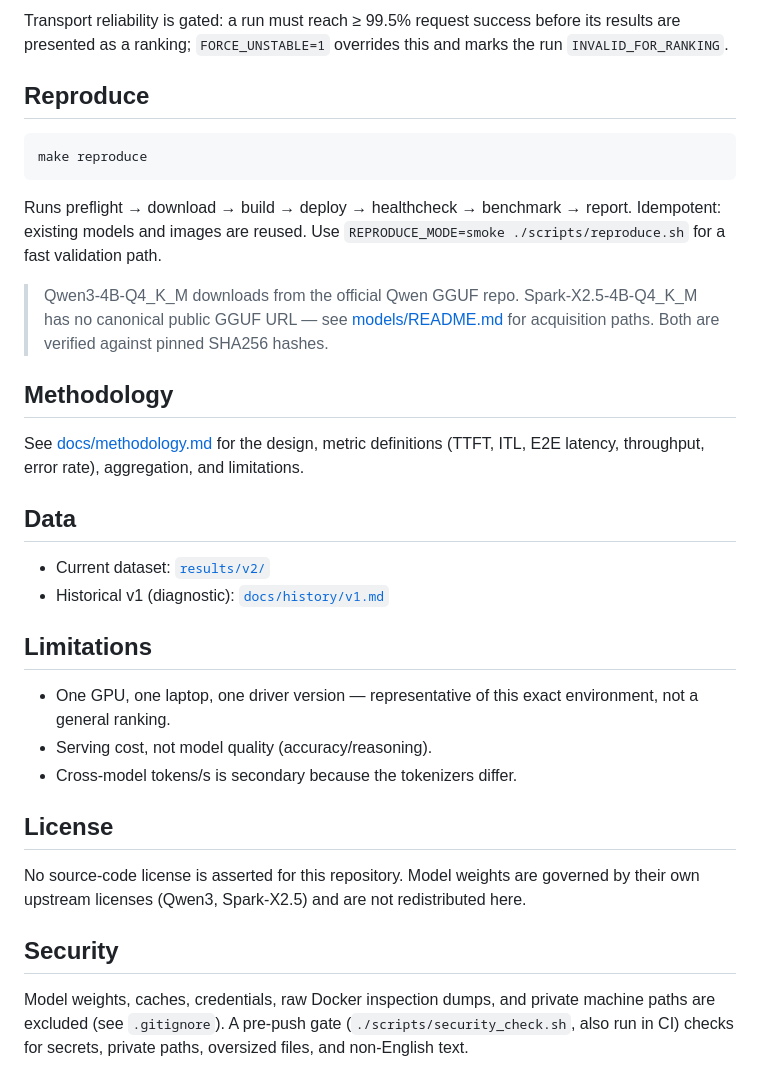
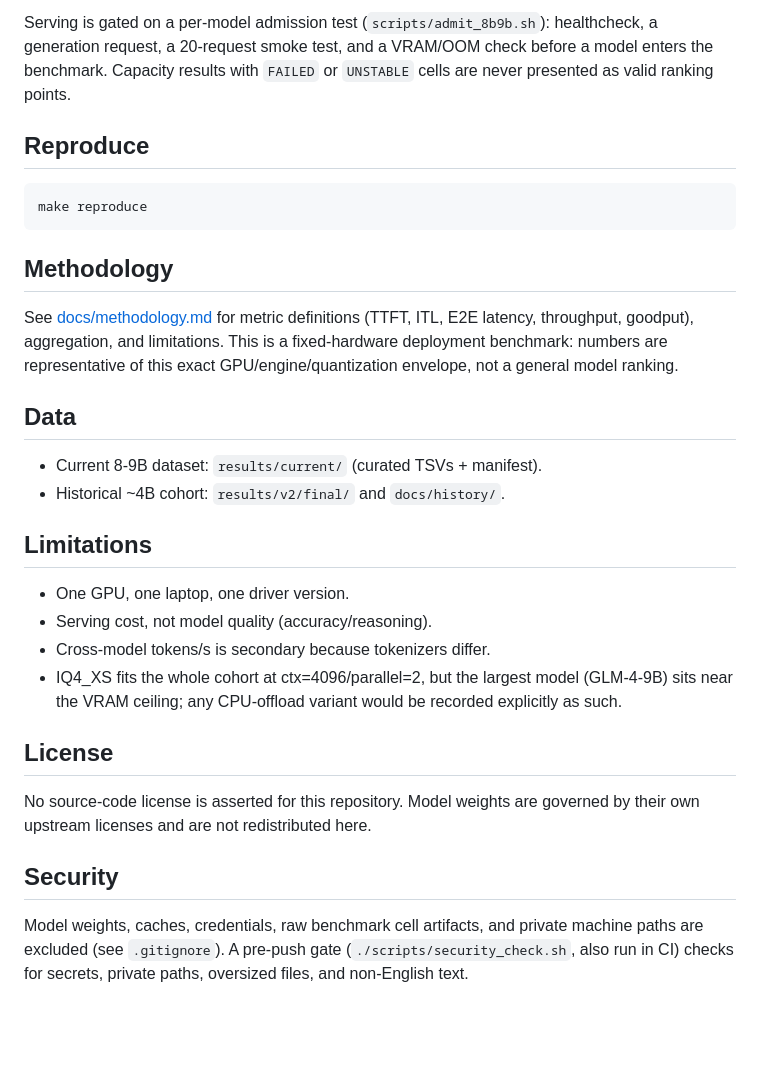
Before and after one commit to jfang2048/llm_benchmark, a Markdown page: README.md, the part around one of its changes. Drawn GitHub-style; blank space fills up the shorter version.

````diff
--- a/README.md
+++ b/README.md
@@ -67,7 +76,8 @@ Each suite is a `make benchmark-<name>` target writing results under
 
-Transport reliability is gated: a run must reach ≥ 99.5% request success before
-its results are presented as a ranking; `FORCE_UNSTABLE=1` overrides this and
-marks the run `INVALID_FOR_RANKING`.
+Serving is gated on a per-model admission test (`scripts/admit_8b9b.sh`):
+healthcheck, a generation request, a 20-request smoke test, and a VRAM/OOM
+check before a model enters the benchmark. Capacity results with `FAILED` or
+`UNSTABLE` cells are never presented as valid ranking points.
 
 ## Reproduce
 
@@ -75,42 +85,35 @@ marks the run `INVALID_FOR_RANKING`.
 make reproduce
 ```
 
-Runs preflight → download → build → deploy → healthcheck → benchmark → report.
-Idempotent: existing models and images are reused. Use
-`REPRODUCE_MODE=smoke ./scripts/reproduce.sh` for a fast validation path.
-
-> Qwen3-4B-Q4_K_M downloads from the official Qwen GGUF repo.
-> Spark-X2.5-4B-Q4_K_M has no canonical public GGUF URL — see
-> [models/README.md](models/README.md) for acquisition paths. Both are verified
-> against pinned SHA256 hashes.
-
 ## Methodology
 
-See [docs/methodology.md](docs/methodology.md) for the design, metric
-definitions (TTFT, ITL, E2E latency, throughput, error rate), aggregation, and
-limitations.
+See [docs/methodology.md](docs/methodology.md) for metric definitions (TTFT,
+ITL, E2E latency, throughput, goodput), aggregation, and limitations. This is
+a fixed-hardware deployment benchmark: numbers are representative of this
+exact GPU/engine/quantization envelope, not a general model ranking.
 
 ## Data
 
-- Current dataset: [`results/v2/`](results/v2/README.md)
-- Historical v1 (diagnostic): [`docs/history/v1.md`](docs/history/v1.md)
+- Current 8-9B dataset: `results/current/` (curated TSVs + manifest).
+- Historical ~4B cohort: `results/v2/final/` and `docs/history/`.
 
 ## Limitations
 
-- One GPU, one laptop, one driver version — representative of this exact
-  environment, not a general ranking.
+- One GPU, one laptop, one driver version.
 - Serving cost, not model quality (accuracy/reasoning).
-- Cross-model tokens/s is secondary because the tokenizers differ.
+- Cross-model tokens/s is secondary because tokenizers differ.
+- IQ4_XS fits the whole cohort at ctx=4096/parallel=2, but the largest model
+  (GLM-4-9B) sits near the VRAM ceiling; any CPU-offload variant would be
+  recorded explicitly as such.
 
 ## License
 
 No source-code license is asserted for this repository. Model weights are
-governed by their own upstream licenses (Qwen3, Spark-X2.5) and are not
-redistributed here.
+governed by their own upstream licenses and are not redistributed here.
 
 ## Security
 
-Model weights, caches, credentials, raw Docker inspection dumps, and private
+Model weights, caches, credentials, raw benchmark cell artifacts, and private
 machine paths are excluded (see `.gitignore`). A pre-push gate
 (`./scripts/security_check.sh`, also run in CI) checks for secrets, private
 paths, oversized files, and non-English text.
````
Also changed, not shown: other parts of README.md (+47 -38 lines).
